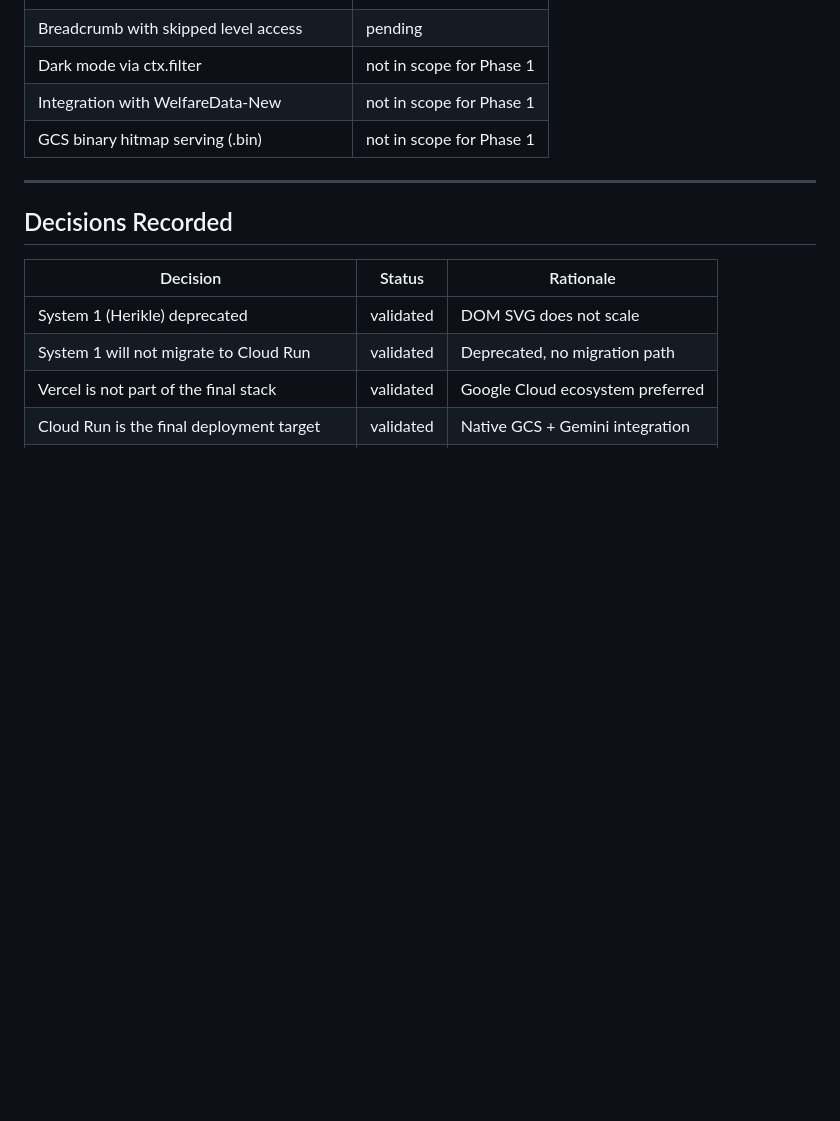
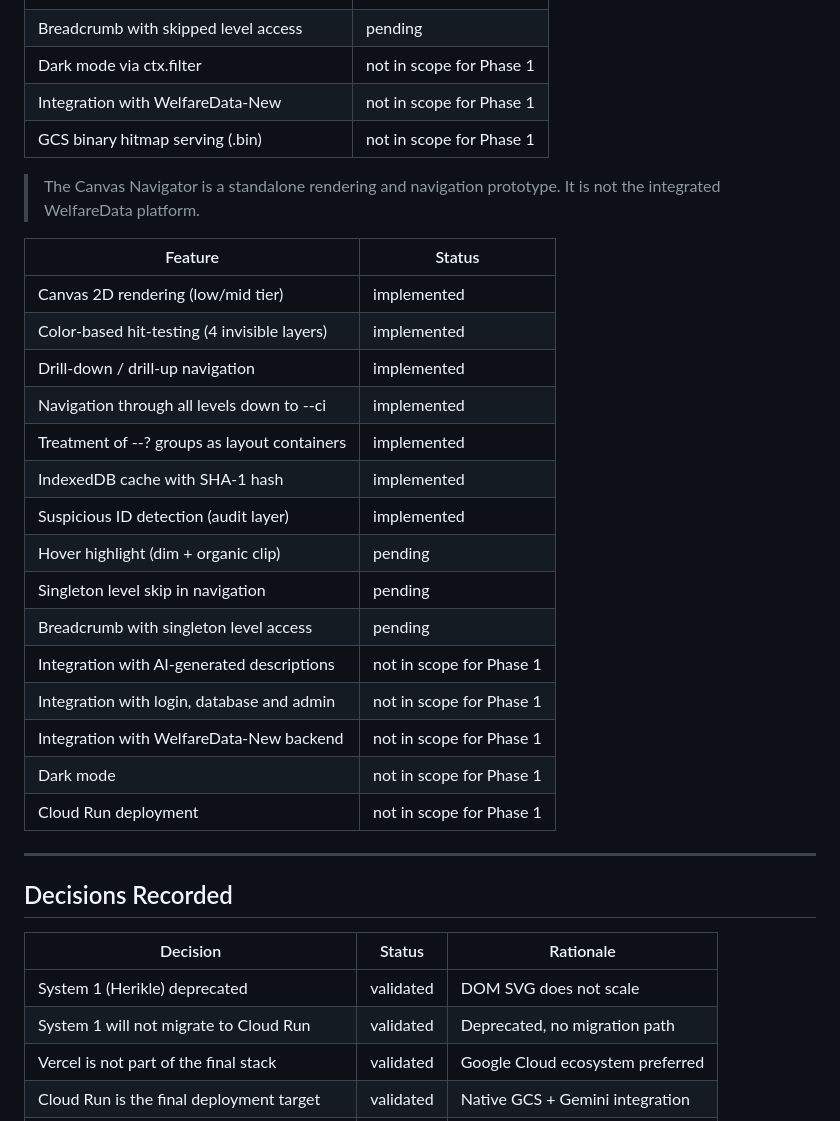
Before and after one commit to Center-for-Welfare-Metrics/welfaredata-processogram-tools, a Markdown page: docs/architecture-decisions/adr-001-current-system-direction.md, the part around the change. Drawn GitHub-style; blank space fills up the shorter version.

Commit message:
docs: update architecture decisions 3

```diff
--- a/docs/architecture-decisions/adr-001-current-system-direction.md
+++ b/docs/architecture-decisions/adr-001-current-system-direction.md
@@ -133,6 +133,27 @@ run on Google Cloud (Cloud Run + GCS).
 | Integration with WelfareData-New | not in scope for Phase 1 |
 | GCS binary hitmap serving (.bin) | not in scope for Phase 1 |
 
+> The Canvas Navigator is a standalone rendering and navigation prototype.
+> It is not the integrated WelfareData platform.
+
+| Feature | Status |
+|---|---|
+| Canvas 2D rendering (low/mid tier) | implemented |
+| Color-based hit-testing (4 invisible layers) | implemented |
+| Drill-down / drill-up navigation | implemented |
+| Navigation through all levels down to --ci | implemented |
+| Treatment of --? groups as layout containers | implemented |
+| IndexedDB cache with SHA-1 hash | implemented |
+| Suspicious ID detection (audit layer) | implemented |
+| Hover highlight (dim + organic clip) | pending |
+| Singleton level skip in navigation | pending |
+| Breadcrumb with singleton level access | pending |
+| Integration with AI-generated descriptions | not in scope for Phase 1 |
+| Integration with login, database and admin | not in scope for Phase 1 |
+| Integration with WelfareData-New backend | not in scope for Phase 1 |
+| Dark mode | not in scope for Phase 1 |
+| Cloud Run deployment | not in scope for Phase 1 |
+
 ---
 
 ## Decisions Recorded
```
